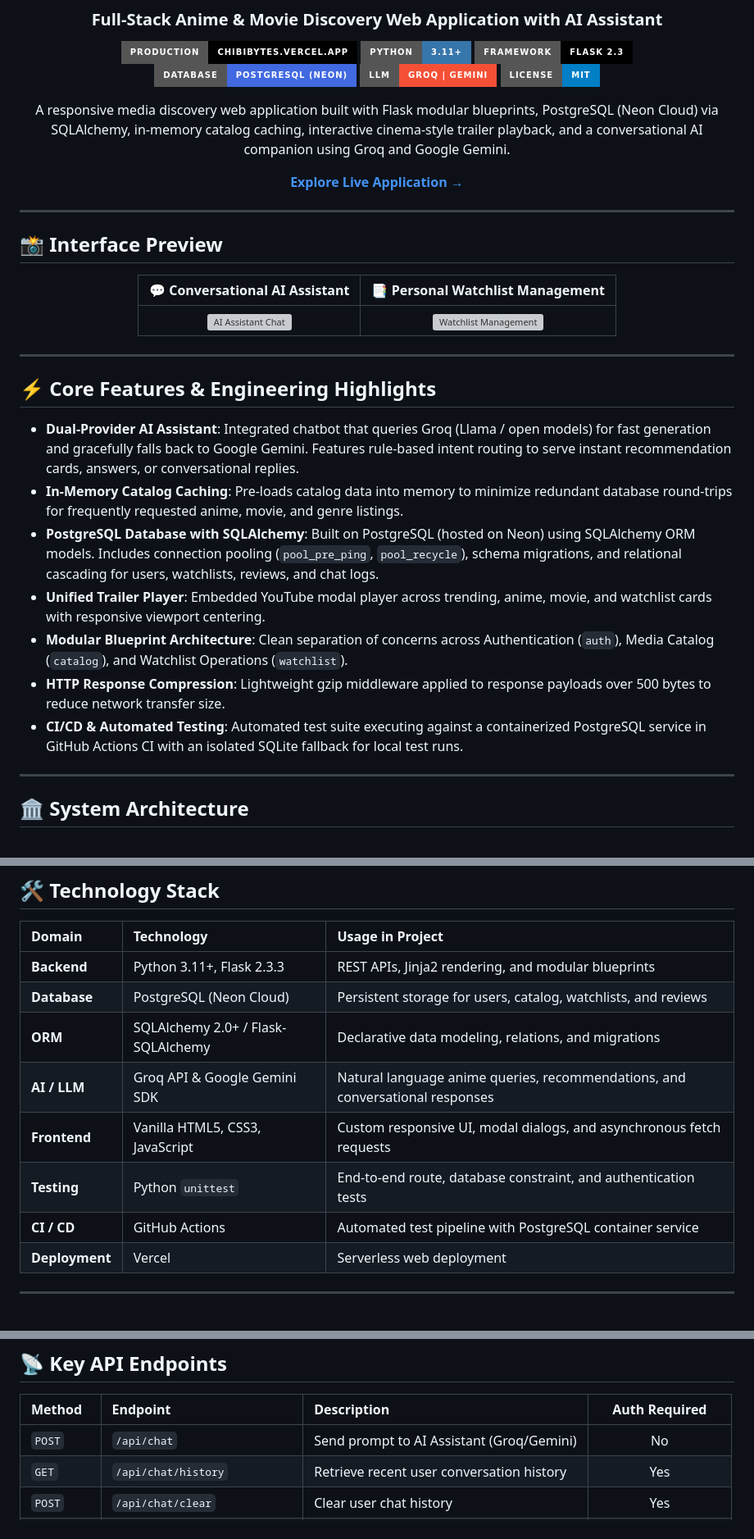
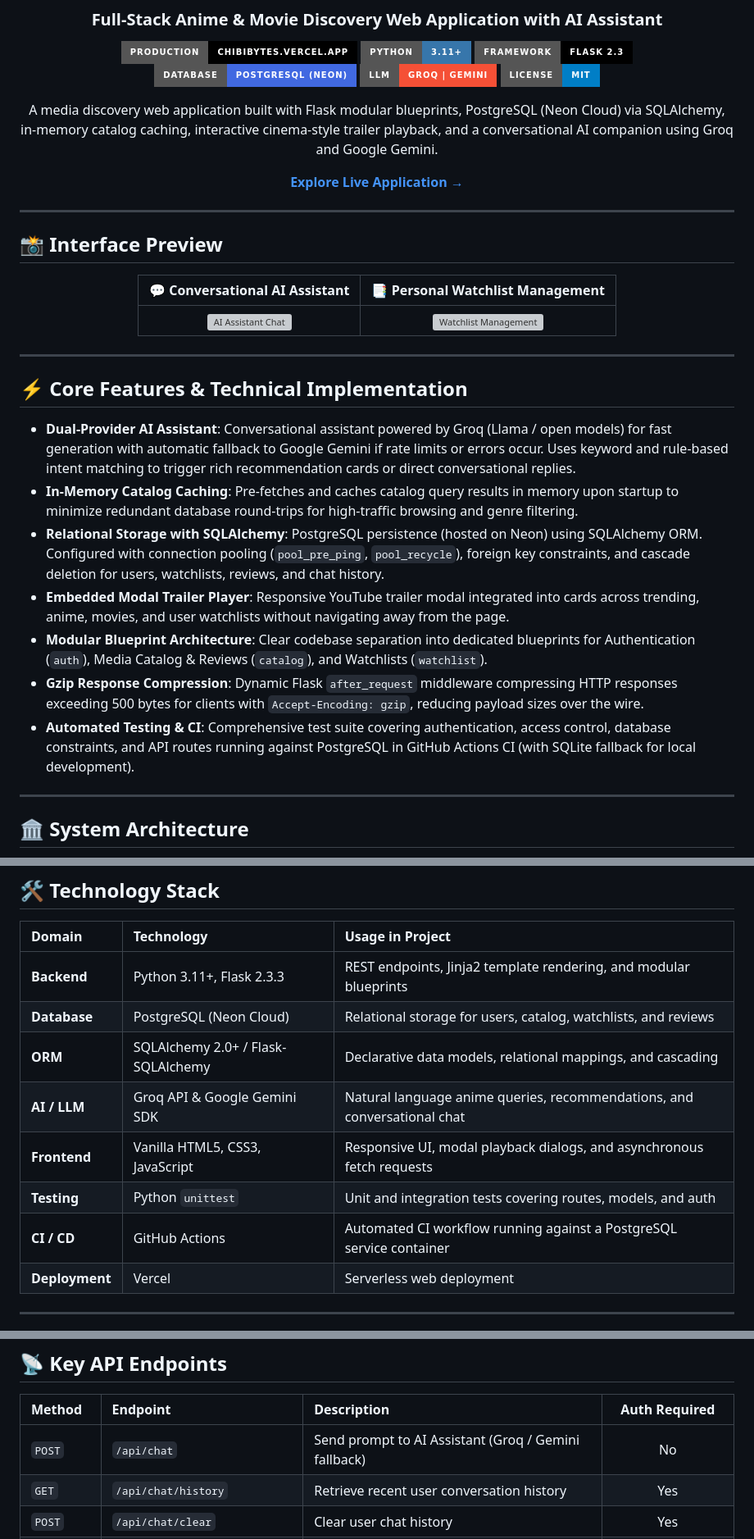
Before and after one commit to Spidey173/ChibiBytes, a Markdown page: README.md, 3 parts joined by grey strips. Shown at 82% size. GitHub-like rendering; badges without logos; grey boxes are pictures that could not be loaded.

Commit message:
Revise README content for clarity and accuracy
Updated descriptions and terminology in the README file for clarity and consistency.

```diff
--- a/README.md
+++ b/README.md
@@ -11,7 +11,7 @@
 [![License](https://img.shields.io/badge/License-MIT-blue?style=for-the-badge)](LICENSE)
 
 <p align="center">
-  A responsive media discovery web application built with Flask modular blueprints, PostgreSQL (Neon Cloud) via SQLAlchemy, in-memory catalog caching, interactive cinema-style trailer playback, and a conversational AI companion using Groq and Google Gemini.
+  A media discovery web application built with Flask modular blueprints, PostgreSQL (Neon Cloud) via SQLAlchemy, in-memory catalog caching, interactive cinema-style trailer playback, and a conversational AI companion using Groq and Google Gemini.
 </p>
 
 [**Explore Live Application →**](https://chibibytes.vercel.app/)
@@ -32,15 +32,15 @@
 
 ---
 
-## ⚡ Core Features & Engineering Highlights
+## ⚡ Core Features & Technical Implementation
 
-- **Dual-Provider AI Assistant**: Integrated chatbot that queries Groq (Llama / open models) for fast generation and gracefully falls back to Google Gemini. Features rule-based intent routing to serve instant recommendation cards, answers, or conversational replies.
-- **In-Memory Catalog Caching**: Pre-loads catalog data into memory to minimize redundant database round-trips for frequently requested anime, movie, and genre listings.
-- **PostgreSQL Database with SQLAlchemy**: Built on PostgreSQL (hosted on Neon) using SQLAlchemy ORM models. Includes connection pooling (`pool_pre_ping`, `pool_recycle`), schema migrations, and relational cascading for users, watchlists, reviews, and chat logs.
-- **Unified Trailer Player**: Embedded YouTube modal player across trending, anime, movie, and watchlist cards with responsive viewport centering.
-- **Modular Blueprint Architecture**: Clean separation of concerns across Authentication (`auth`), Media Catalog (`catalog`), and Watchlist Operations (`watchlist`).
-- **HTTP Response Compression**: Lightweight gzip middleware applied to response payloads over 500 bytes to reduce network transfer size.
-- **CI/CD & Automated Testing**: Automated test suite executing against a containerized PostgreSQL service in GitHub Actions CI with an isolated SQLite fallback for local test runs.
+- **Dual-Provider AI Assistant**: Conversational assistant powered by Groq (Llama / open models) for fast generation with automatic fallback to Google Gemini if rate limits or errors occur. Uses keyword and rule-based intent matching to trigger rich recommendation cards or direct conversational replies.
+- **In-Memory Catalog Caching**: Pre-fetches and caches catalog query results in memory upon startup to minimize redundant database round-trips for high-traffic browsing and genre filtering.
+- **Relational Storage with SQLAlchemy**: PostgreSQL persistence (hosted on Neon) using SQLAlchemy ORM. Configured with connection pooling (`pool_pre_ping`, `pool_recycle`), foreign key constraints, and cascade deletion for users, watchlists, reviews, and chat history.
+- **Embedded Modal Trailer Player**: Responsive YouTube trailer modal integrated into cards across trending, anime, movies, and user watchlists without navigating away from the page.
+- **Modular Blueprint Architecture**: Clear codebase separation into dedicated blueprints for Authentication (`auth`), Media Catalog & Reviews (`catalog`), and Watchlists (`watchlist`).
+- **Gzip Response Compression**: Dynamic Flask `after_request` middleware compressing HTTP responses exceeding 500 bytes for clients with `Accept-Encoding: gzip`, reducing payload sizes over the wire.
+- **Automated Testing & CI**: Comprehensive test suite covering authentication, access control, database constraints, and API routes running against PostgreSQL in GitHub Actions CI (with SQLite fallback for local development).
 
 ---
 
@@ -92,13 +92,13 @@ graph TD
 
 | Domain | Technology | Usage in Project |
 | :--- | :--- | :--- |
-| **Backend** | Python 3.11+, Flask 2.3.3 | REST APIs, Jinja2 rendering, and modular blueprints |
-| **Database** | PostgreSQL (Neon Cloud) | Persistent storage for users, catalog, watchlists, and reviews |
-| **ORM** | SQLAlchemy 2.0+ / Flask-SQLAlchemy | Declarative data modeling, relations, and migrations |
-| **AI / LLM** | Groq API & Google Gemini SDK | Natural language anime queries, recommendations, and conversational responses |
-| **Frontend** | Vanilla HTML5, CSS3, JavaScript | Custom responsive UI, modal dialogs, and asynchronous fetch requests |
-| **Testing** | Python `unittest` | End-to-end route, database constraint, and authentication tests |
-| **CI / CD** | GitHub Actions | Automated test pipeline with PostgreSQL container service |
+| **Backend** | Python 3.11+, Flask 2.3.3 | REST endpoints, Jinja2 template rendering, and modular blueprints |
+| **Database** | PostgreSQL (Neon Cloud) | Relational storage for users, catalog, watchlists, and reviews |
+| **ORM** | SQLAlchemy 2.0+ / Flask-SQLAlchemy | Declarative data models, relational mappings, and cascading |
+| **AI / LLM** | Groq API & Google Gemini SDK | Natural language anime queries, recommendations, and conversational chat |
+| **Frontend** | Vanilla HTML5, CSS3, JavaScript | Responsive UI, modal playback dialogs, and asynchronous fetch requests |
+| **Testing** | Python `unittest` | Unit and integration tests covering routes, models, and auth |
+| **CI / CD** | GitHub Actions | Automated CI workflow running against a PostgreSQL service container |
 | **Deployment** | Vercel | Serverless web deployment |
 
 ---
@@ -134,7 +134,7 @@ ChibiBytes/
 
 | Method | Endpoint | Description | Auth Required |
 | :--- | :--- | :--- | :---: |
-| `POST` | `/api/chat` | Send prompt to AI Assistant (Groq/Gemini) | No |
+| `POST` | `/api/chat` | Send prompt to AI Assistant (Groq / Gemini fallback) | No |
 | `GET` | `/api/chat/history` | Retrieve recent user conversation history | Yes |
 | `POST` | `/api/chat/clear` | Clear user chat history | Yes |
 | `GET` | `/get_watchlist` | Retrieve authenticated user's watchlist | Yes |
```
Also changed, not shown: other parts of README.md (+5 -5 lines).
